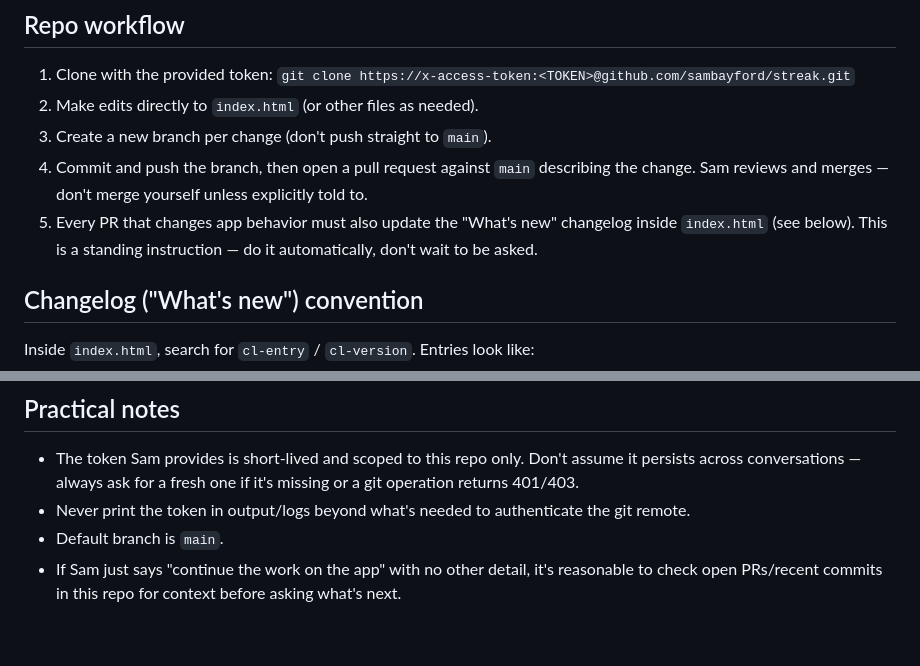
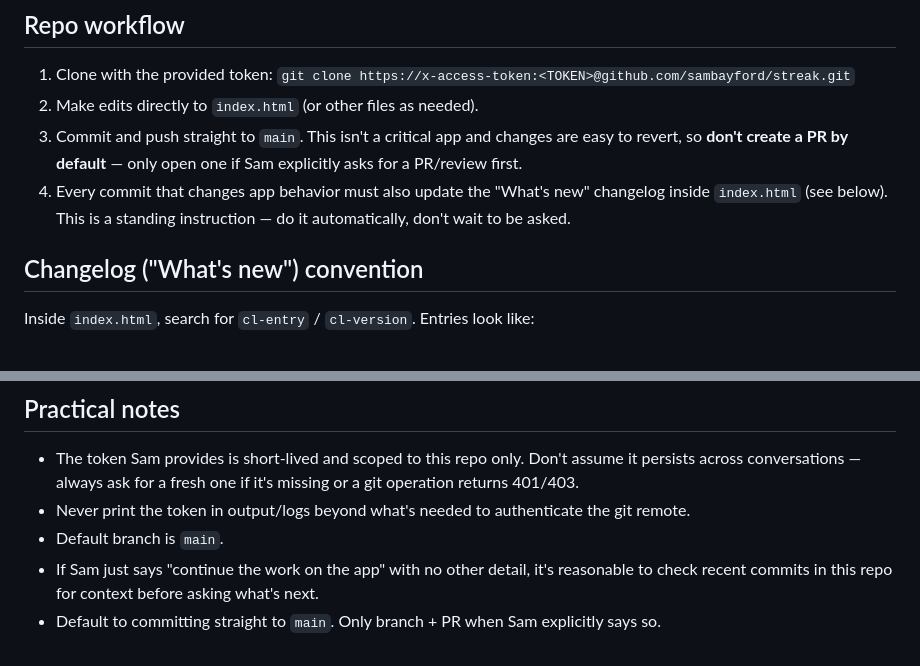
Before and after one commit to sambayford/streak, a Markdown page: CLAUDE_INSTRUCTIONS.md, 2 parts joined by grey strips. Drawn GitHub-style.

Commit message:
Update instructions: skip PRs by default, commit straight to main

```diff
--- a/CLAUDE_INSTRUCTIONS.md
+++ b/CLAUDE_INSTRUCTIONS.md
@@ -16,12 +16,11 @@ files are the app icons. Live at https://sambayford.github.io/streak/.
 1. Clone with the provided token:
    `git clone https://x-access-token:<TOKEN>@github.com/sambayford/streak.git`
 2. Make edits directly to `index.html` (or other files as needed).
-3. Create a new branch per change (don't push straight to `main`).
-4. Commit and push the branch, then open a pull request against `main`
-   describing the change. Sam reviews and merges — don't merge yourself
-   unless explicitly told to.
-5. Every PR that changes app behavior must also update the "What's new"
-   changelog inside `index.html` (see below). This is a standing
+3. Commit and push straight to `main`. This isn't a critical app and
+   changes are easy to revert, so **don't create a PR by default** —
+   only open one if Sam explicitly asks for a PR/review first.
+4. Every commit that changes app behavior must also update the "What's
+   new" changelog inside `index.html` (see below). This is a standing
    instruction — do it automatically, don't wait to be asked.
 
 ## Changelog ("What's new") convention
@@ -75,5 +74,7 @@ Rules:
   authenticate the git remote.
 - Default branch is `main`.
 - If Sam just says "continue the work on the app" with no other detail,
-  it's reasonable to check open PRs/recent commits in this repo for
-  context before asking what's next.
+  it's reasonable to check recent commits in this repo for context
+  before asking what's next.
+- Default to committing straight to `main`. Only branch + PR when Sam
+  explicitly says so.
```
